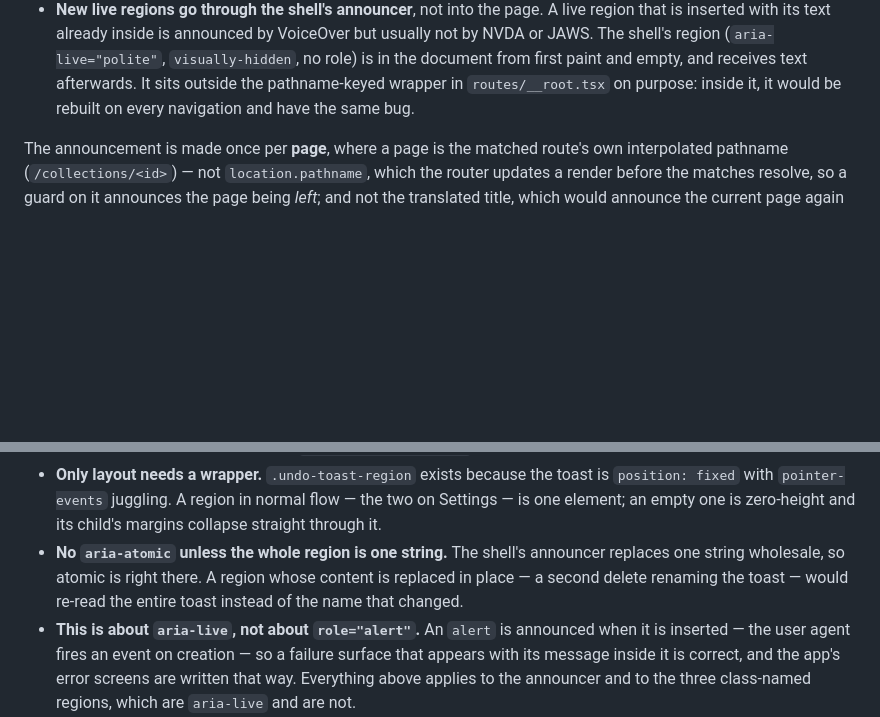
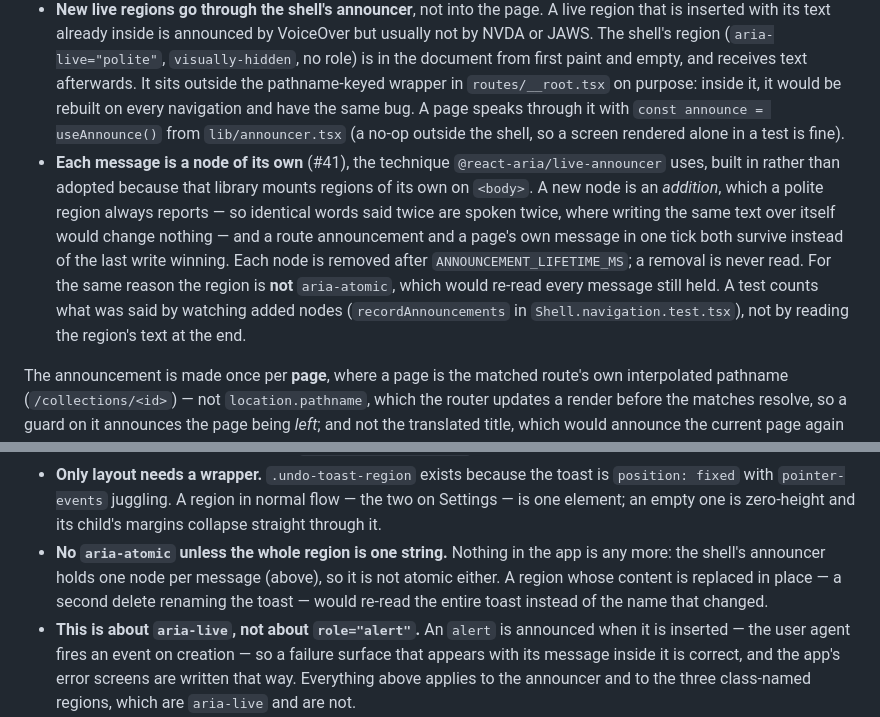
Before and after one commit to solve4it/mycollections, a Markdown page: DEVELOPMENT.md, 2 parts joined by grey strips. Drawn GitHub-style; blank space fills up the shorter version.

Commit message:
docs: the announcer API, and the pkill pattern that actually stops tsx watch #41
Assisted by: Claude Opus 5.5 <noreply@anthropic.com>

```diff
--- a/DEVELOPMENT.md
+++ b/DEVELOPMENT.md
@@ -516,7 +516,17 @@ new route:
   The shell's region (`aria-live="polite"`, `visually-hidden`, no role) is in the document from
   first paint and empty, and receives text afterwards. It sits outside the pathname-keyed wrapper
   in `routes/__root.tsx` on purpose: inside it, it would be rebuilt on every navigation and have
-  the same bug.
+  the same bug. A page speaks through it with `const announce = useAnnounce()` from
+  `lib/announcer.tsx` (a no-op outside the shell, so a screen rendered alone in a test is fine).
+- **Each message is a node of its own** (#41), the technique `@react-aria/live-announcer` uses,
+  built in rather than adopted because that library mounts regions of its own on `<body>`. A new
+  node is an _addition_, which a polite region always reports — so identical words said twice are
+  spoken twice, where writing the same text over itself would change nothing — and a route
+  announcement and a page's own message in one tick both survive instead of the last write
+  winning. Each node is removed after `ANNOUNCEMENT_LIFETIME_MS`; a removal is never read. For the
+  same reason the region is **not** `aria-atomic`, which would re-read every message still held.
+  A test counts what was said by watching added nodes (`recordAnnouncements` in
+  `Shell.navigation.test.tsx`), not by reading the region's text at the end.
 
 The announcement is made once per **page**, where a page is the matched route's own interpolated
 pathname (`/collections/<id>`) — not `location.pathname`, which the router updates a render before
@@ -665,8 +675,8 @@ differently — persistent and empty, never conditional:
 - **Only layout needs a wrapper.** `.undo-toast-region` exists because the toast is `position:
   fixed` with `pointer-events` juggling. A region in normal flow — the two on Settings — is one
   element; an empty one is zero-height and its child's margins collapse straight through it.
-- **No `aria-atomic` unless the whole region is one string.** The shell's announcer replaces one
-  string wholesale, so atomic is right there. A region whose content is replaced in place — a second
+- **No `aria-atomic` unless the whole region is one string.** Nothing in the app is any more: the
+  shell's announcer holds one node per message (above), so it is not atomic either. A region whose content is replaced in place — a second
   delete renaming the toast — would re-read the entire toast instead of the name that changed.
 - **This is about `aria-live`, not about `role="alert"`.** An `alert` is announced when it is inserted — the user agent fires an event on creation — so a failure surface that appears with its message inside it is correct, and the app's error screens are written that way. Everything above applies to the announcer and to the three class-named regions, which are `aria-live` and are not.
 - **Scan the open state.** An interactive state no route-level scan reaches gets its own scan in
```
Also changed, not shown: 1 other file.
